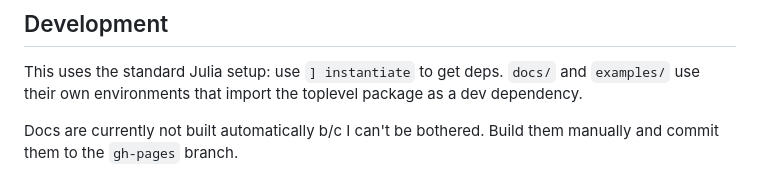
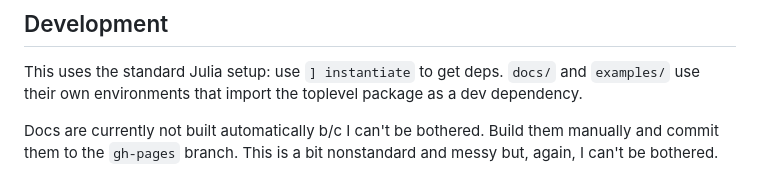
Before and after one commit to sschuldenzucker/ParametricAdaptiveSampling.jl, a Markdown page: README.md, the part around the change. Drawn GitHub-style.

```diff
--- a/README.md
+++ b/README.md
@@ -76,4 +76,4 @@ MIT
 
 This uses the standard Julia setup: use `] instantiate` to get deps. `docs/` and `examples/` use their own environments that import the toplevel package as a dev dependency.
 
-Docs are currently not built automatically b/c I can't be bothered. Build them manually and commit them to the `gh-pages` branch.
+Docs are currently not built automatically b/c I can't be bothered. Build them manually and commit them to the `gh-pages` branch. This is a bit nonstandard and messy but, again, I can't be bothered.
```
